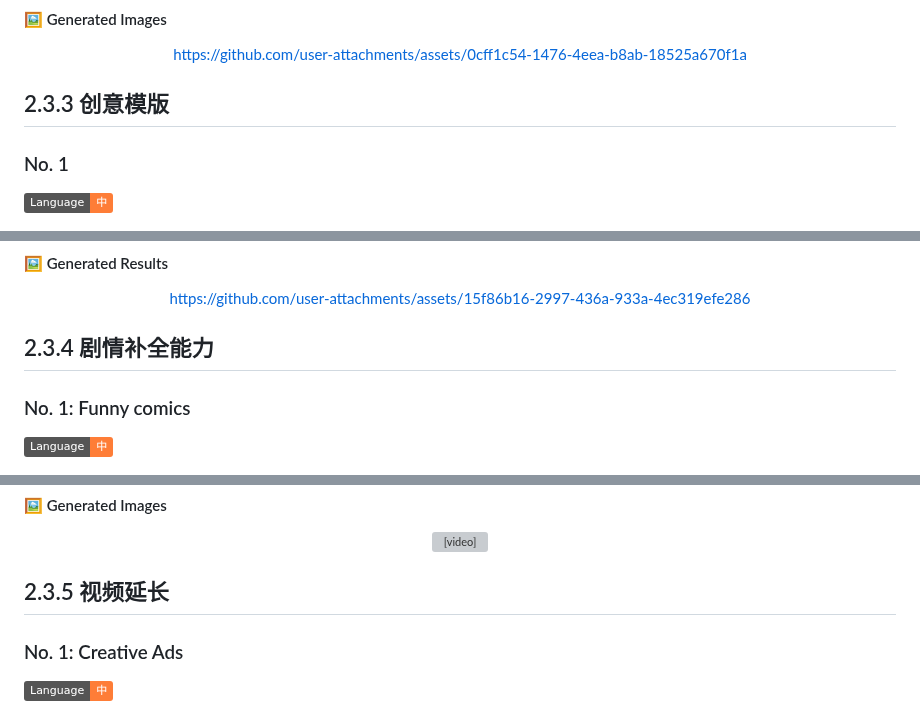
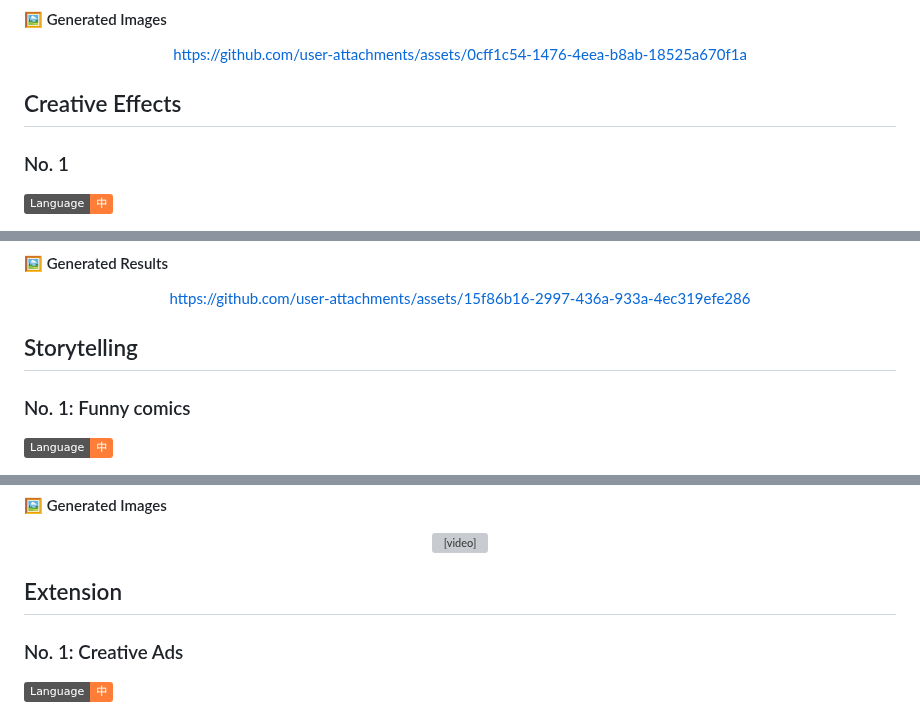
Before and after one commit to weshopai/awesome-Seedance-2.0-prompt, a Markdown page: README.md, 3 parts joined by grey strips. Rendered like a GitHub page; badges without logos; grey boxes are pictures that could not be loaded.

```diff
--- a/README.md
+++ b/README.md
@@ -579,7 +579,7 @@ https://github.com/user-attachments/assets/0cff1c54-1476-4eea-b8ab-18525a670f1a
 
 </div>
 
-## 2.3.3 创意模版
+## Creative Effects
 ### No. 1
 ![Language-中](https://img.shields.io/badge/Language-中-orange)
 
@@ -857,7 +857,8 @@ https://github.com/user-attachments/assets/15f86b16-2997-436a-933a-4ec319efe286
 
 </div>
 
-## 2.3.4 剧情补全能力
+## Storytelling
+
 ### No. 1: Funny comics
 ![Language-中](https://img.shields.io/badge/Language-中-orange)
 
@@ -939,7 +940,7 @@ https://github.com/user-attachments/assets/15f86b16-2997-436a-933a-4ec319efe286
 
 </div>
 
-## 2.3.5 视频延长
+## Extension
 ### No. 1: Creative Ads
 ![Language-中](https://img.shields.io/badge/Language-中-orange)
 
```
Also changed, not shown: other parts of README.md (+18 -19 lines).
